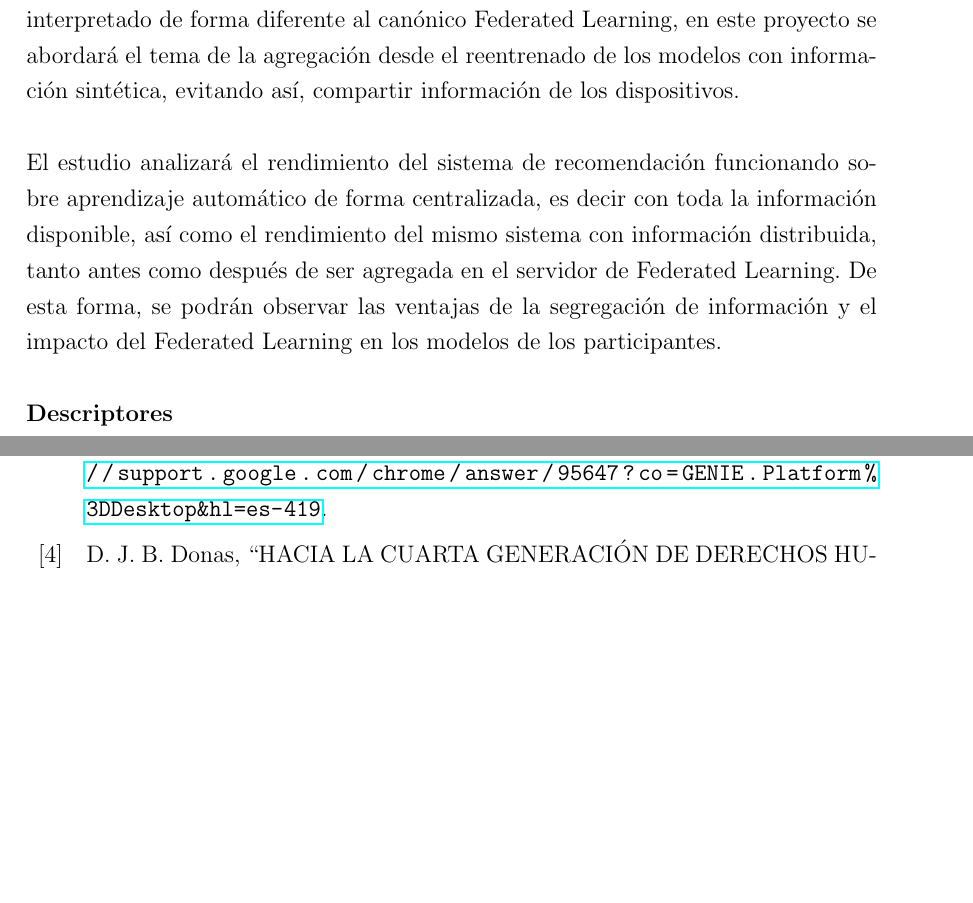
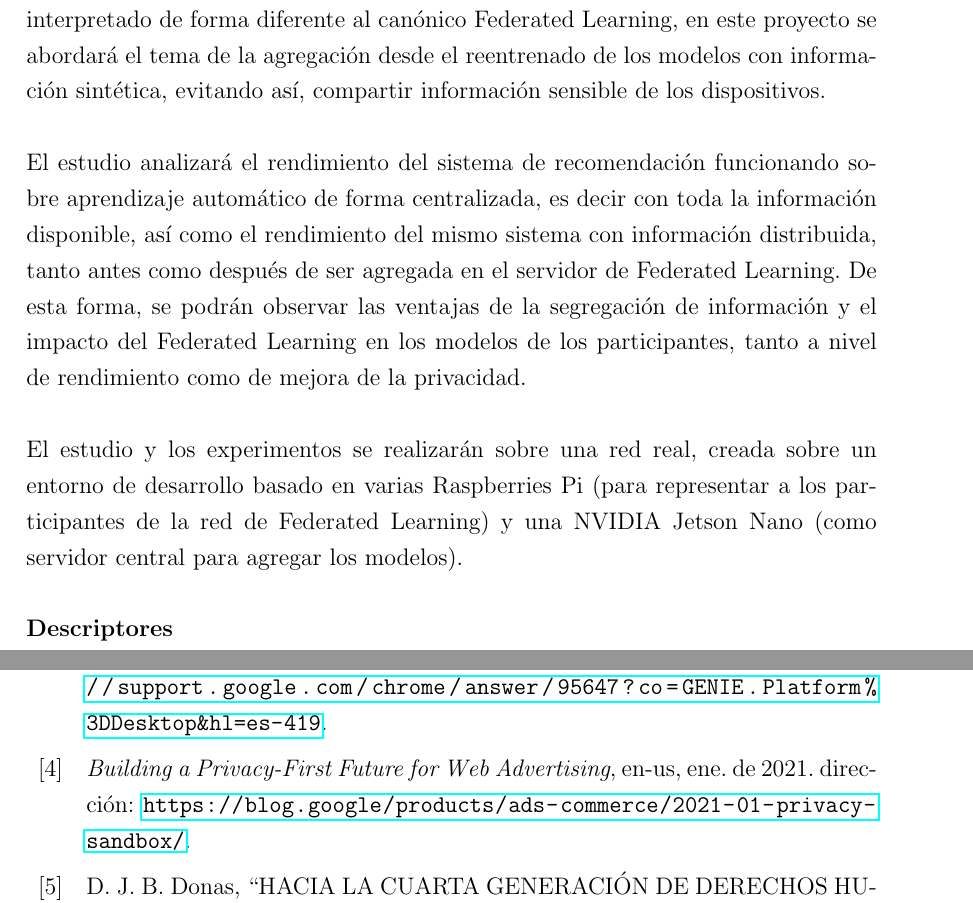
Before and after one commit to Ibaii99/PFG_MEMORIA, a LaTeX book (MAIN.tex, which reads Bib/MiBiblioteca.bib, Capitulos/0.Resumen.tex): two parts of pages 5 and 127 of 144, joined at a grey line, cut so that both start at the same text, the shorter picture padded with empty space. Compiled offline with pdfLaTeX; an older LaTeX class or package is replaced by its successor.

Commit message:
finished

```diff
--- a/Bib/MiBiblioteca.bib
+++ b/Bib/MiBiblioteca.bib
@@ -602,3 +602,8 @@ La investigación cualitativa produce información solo sobre los casos particul
 	urldate = {2021-05-17},
 	file = {Snapshot:files/139/derechos-humanos-en-entornos-digitales.html:text/html},
 }
+
+
+@misc{BuildingPrivacyfirstFuture2021,
+  title = {Building a Privacy-First Future for Web Advertising},
+  year = {2021},
@@ -604,0 +613,3 @@ La investigación cualitativa produce información solo sobre los casos particul
+  journal = {Google},
+  language = {en-us}
+}
--- a/Capitulos/0.Resumen.tex
+++ b/Capitulos/0.Resumen.tex
@@ -2,9 +2,11 @@
 
 \thispagestyle{fancy}
 
-Este proyecto final de grado presenta un estudio sobre la privacidad en el aprendizaje federado mediante el desarrollo de un sistema de recomendación. El sistema de recomendación de estrategias de persuasión parte del proyecto de R.Sánchez y col.\autocite{sanchez-corcueraPersuasionbasedRecommenderSystem2020} y será modificado para operar de forma descentralizada en varios dispositivos. Cada dispositivo elaborará su propio modelo de inteligencia artificial con sus datos. Mediante el protocolo de Federated Learning los modelos de inteligencia artificial de los distintos dispositivos serán combinados para mejorar su precisión en las recomendaciones. El enfoque de agregación de los modelos de inteligencia artificial será interpretado de forma diferente al canónico Federated Learning, en este proyecto se abordará el tema de la agregación desde el reentrenado de los modelos con información sintética, evitando así, compartir información de los dispositivos.
+Este proyecto final de grado presenta un estudio sobre la privacidad en el aprendizaje federado mediante el desarrollo de un sistema de recomendación. El sistema de recomendación de estrategias de persuasión parte del proyecto de R. Sánchez y col.\autocite{sanchez-corcueraPersuasionbasedRecommenderSystem2020} y será modificado para operar de forma descentralizada en varios dispositivos. Cada dispositivo elaborará su propio modelo de inteligencia artificial con sus datos. Mediante el protocolo de Federated Learning los modelos de inteligencia artificial de los distintos dispositivos serán combinados para mejorar su precisión en las recomendaciones. El enfoque de agregación de los modelos de inteligencia artificial será interpretado de forma diferente al canónico Federated Learning, en este proyecto se abordará el tema de la agregación desde el reentrenado de los modelos con información sintética, evitando así, compartir información sensible de los dispositivos.
 \\\\
-El estudio analizará el rendimiento del sistema de recomendación funcionando sobre aprendizaje automático de forma centralizada, es decir con toda la información disponible, así como el rendimiento del mismo sistema con información distribuida, tanto antes como después de ser agregada en el servidor de Federated Learning. De esta forma, se podrán observar las ventajas de la segregación de información y el impacto del Federated Learning en los modelos de los participantes.
+El estudio analizará el rendimiento del sistema de recomendación funcionando sobre aprendizaje automático de forma centralizada, es decir con toda la información disponible, así como el rendimiento del mismo sistema con información distribuida, tanto antes como después de ser agregada en el servidor de Federated Learning. De esta forma, se podrán observar las ventajas de la segregación de información y el impacto del Federated Learning en los modelos de los participantes, tanto a nivel de rendimiento como de mejora de la privacidad.
+\\\\
+El estudio y los experimentos se realizarán sobre una red real, creada sobre un entorno de desarrollo basado en varias Raspberries Pi (para representar a los participantes de la red de Federated Learning) y una NVIDIA Jetson Nano (como servidor central para agregar los modelos).
 \\\\
 \textbf{Descriptores}\\
 Inteligencia Artificial, Machine Learning, Federated Learning, Sistema de Recomendación.
```
Also changed, not shown: Capitulos/2.AntecedentesJustificacion.tex (+2 -2 lines), Capitulos/6.Planificacion.tex (+1 -1 lines), Capitulos/8.1.Requisitos.tex (+1 -1 lines), Capitulos/8.3.2.Datos.tex (+1 -1 lines), Capitulos/8.4.Resultados.tex (+1 -1 lines), Capitulos/8.5.Tecnologias.tex (+1 -1 lines), MAIN.tex (+4 -2 lines), PDF/Portada_TFG_IngenieriaInformatica_DKH.pdf (added), Bib/MiBiblioteca.bib (3 more changed lines), 2 other files.
